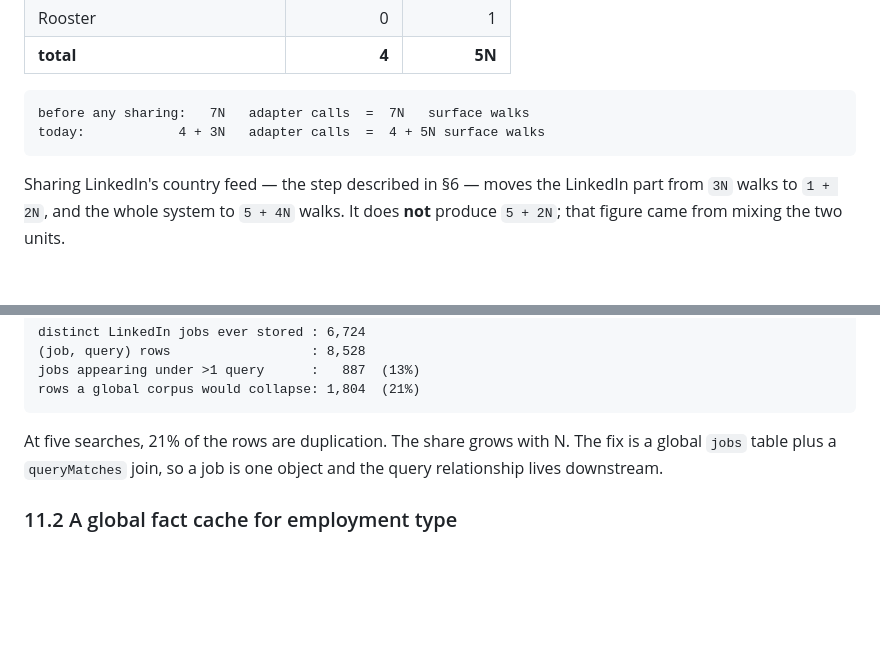
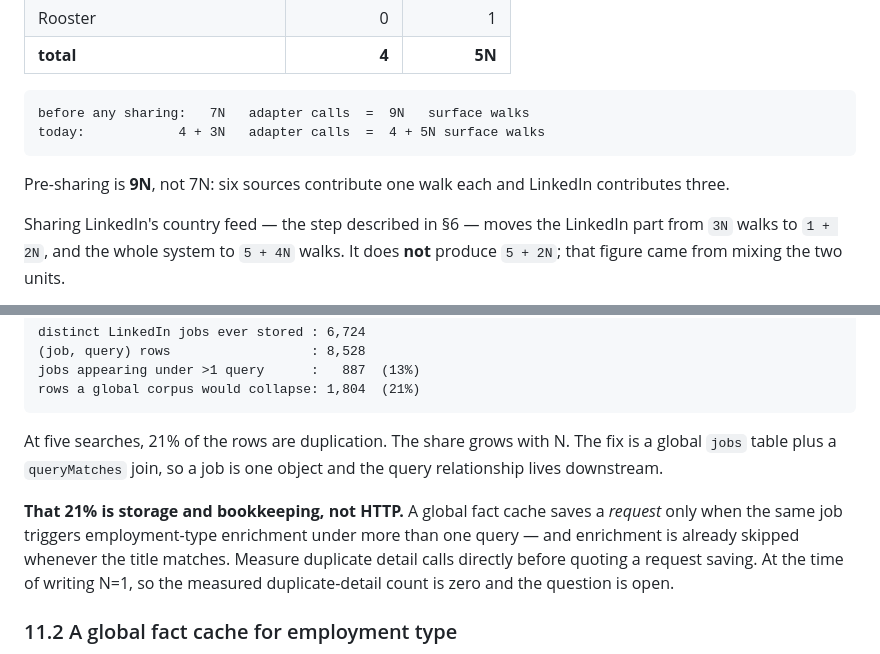
Before and after one commit to Zacky-Ahmed/Job-Wire, a Markdown page: docs/SCALING.md, 2 parts joined by grey strips. Rendered like a GitHub page; blank space fills up the shorter version.

````diff
--- a/docs/SCALING.md
+++ b/docs/SCALING.md
@@ -125,9 +149,12 @@ Surface walks, which is what the network and the rate limiter actually see:
 | **total** | **4** | **5N** |
 
 ```
-before any sharing:   7N   adapter calls  =  7N   surface walks
+before any sharing:   7N   adapter calls  =  9N   surface walks
 today:            4 + 3N   adapter calls  =  4 + 5N surface walks
 ```
+
+Pre-sharing is **9N**, not 7N: six sources contribute one walk each and
+LinkedIn contributes three.
 
 Sharing LinkedIn's country feed — the step described in §6 — moves the
 LinkedIn part from `3N` walks to `1 + 2N`, and the whole system to
@@ -416,6 +450,13 @@ At five searches, 21% of the rows are duplication. The share grows with N.
 The fix is a global `jobs` table plus a `queryMatches` join, so a job is one
 object and the query relationship lives downstream.
 
+**That 21% is storage and bookkeeping, not HTTP.** A global fact cache saves a
+*request* only when the same job triggers employment-type enrichment under more
+than one query — and enrichment is already skipped whenever the title matches.
+Measure duplicate detail calls directly before quoting a request saving. At the
+time of writing N=1, so the measured duplicate-detail count is zero and the
+question is open.
+
 ### 11.2 A global fact cache for employment type
 
 The per-job detail request that reads employment type is already **lazy** — a
````
Also changed, not shown: other parts of docs/SCALING.md (+128 -12 lines).
